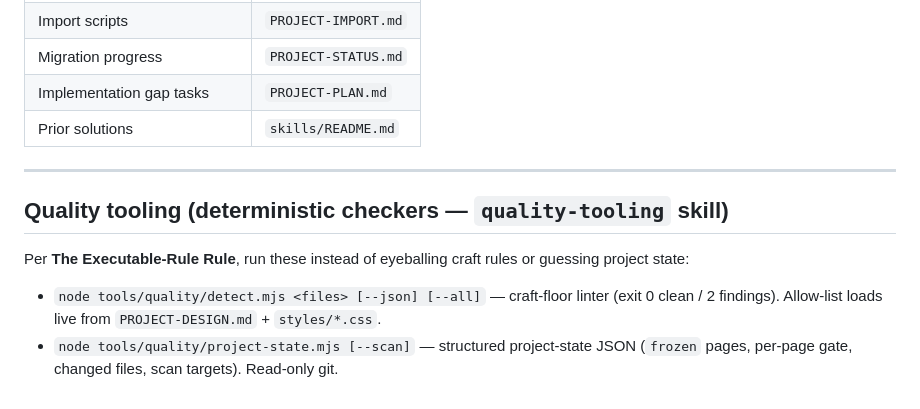
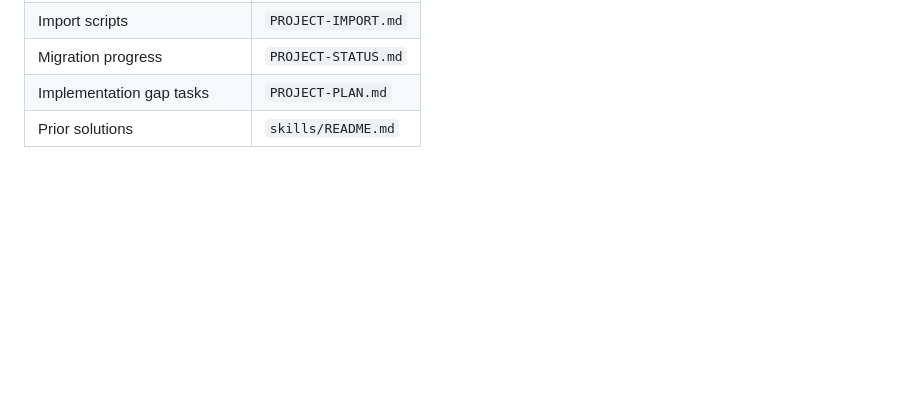
Before and after one commit to gabrielwalt/semrush, a Markdown page: AGENTS.md, the part around the change. Rendered like a GitHub page; blank space fills up the shorter version.

Commit message:
Update 1 file
Automated migration updates generated by Experience Modernization Agent.

Changed files (1):
- AGENTS.md

```diff
--- a/AGENTS.md
+++ b/AGENTS.md
@@ -92,11 +92,3 @@ The migration's load-bearing doctrine, named so you can **cite them by name** in
 | Migration progress | `PROJECT-STATUS.md` |
 | Implementation gap tasks | `PROJECT-PLAN.md` |
 | Prior solutions | `skills/README.md` |
-
----
-
-## Quality tooling (deterministic checkers — `quality-tooling` skill)
-
-Per **The Executable-Rule Rule**, run these instead of eyeballing craft rules or guessing project state:
-- `node tools/quality/detect.mjs <files> [--json] [--all]` — craft-floor linter (exit 0 clean / 2 findings). Allow-list loads live from `PROJECT-DESIGN.md` + `styles/*.css`.
-- `node tools/quality/project-state.mjs [--scan]` — structured project-state JSON (`frozen` pages, per-page gate, changed files, scan targets). Read-only git.
```
